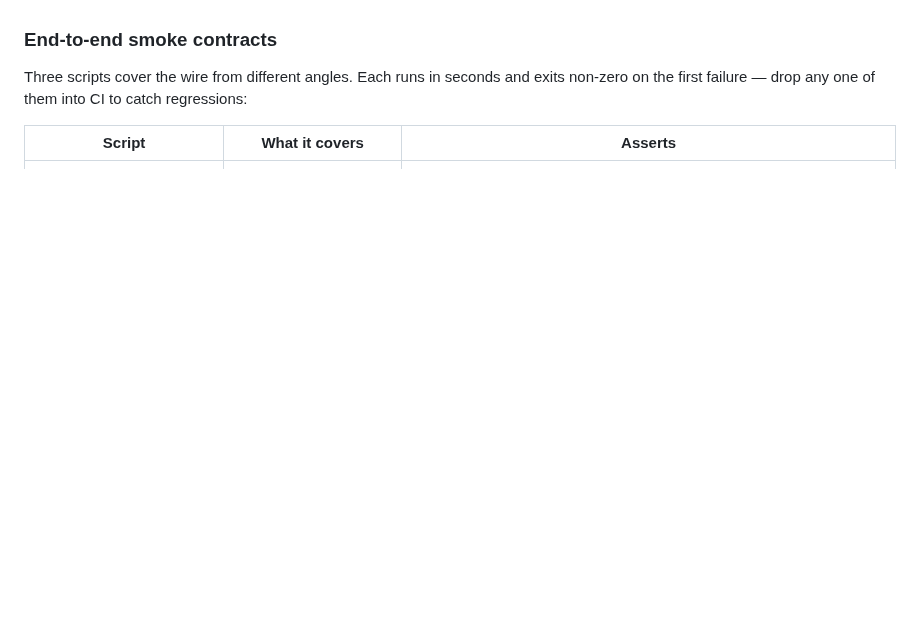
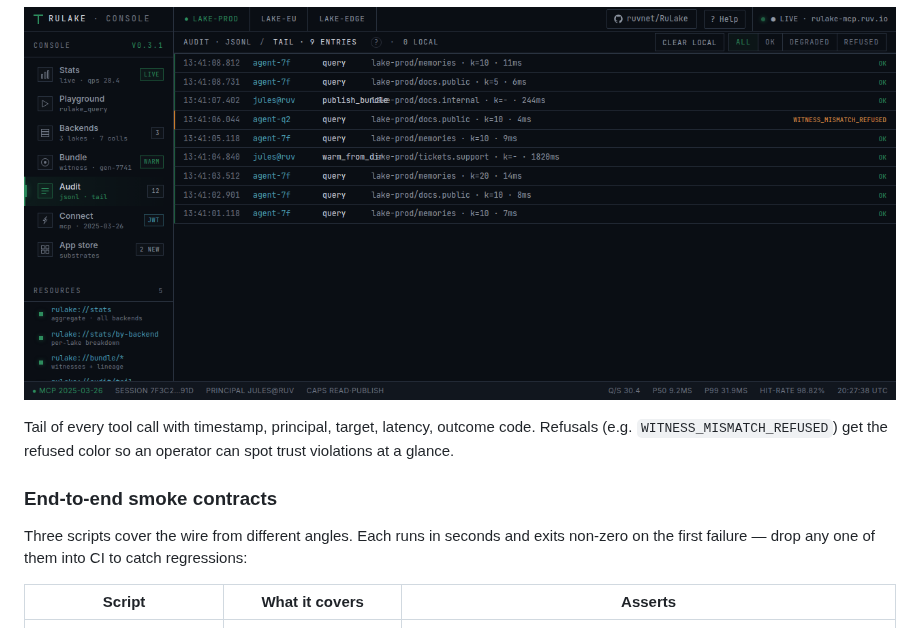
Before and after one commit to ruvnet/RuLake, a Markdown page: README.md, the part around one of its changes. Rendered like a GitHub page; pictures changed too: assets/console-audit.png (added); folded sections open; blank space fills up the shorter version.

```diff
--- a/README.md
+++ b/README.md
@@ -827,3 +857,7 @@ The 7th route is an **App Store** that lists every shipped substrate with instal
+<a href="https://ruvnet.github.io/RuLake/"><img src="assets/console-audit.png" alt="Audit route — JSONL tail showing 9 recent entries: agent queries, jules@ruv mutations (publish_bundle, warm_from_dir), one row marked WITNESS_MISMATCH_REFUSED, filter buttons for ALL/OK/DEGRADED/REFUSED" width="100%" /></a>
+
+Tail of every tool call with timestamp, principal, target, latency, outcome code. Refusals (e.g. `WITNESS_MISMATCH_REFUSED`) get the refused color so an operator can spot trust violations at a glance.
+</details>
 
 ### End-to-end smoke contracts
 
```
Also changed, not shown: other parts of README.md (+31 -1 lines), assets/console-browse.png (added), assets/console-bundle.png (added), assets/console-playground.png (added).
